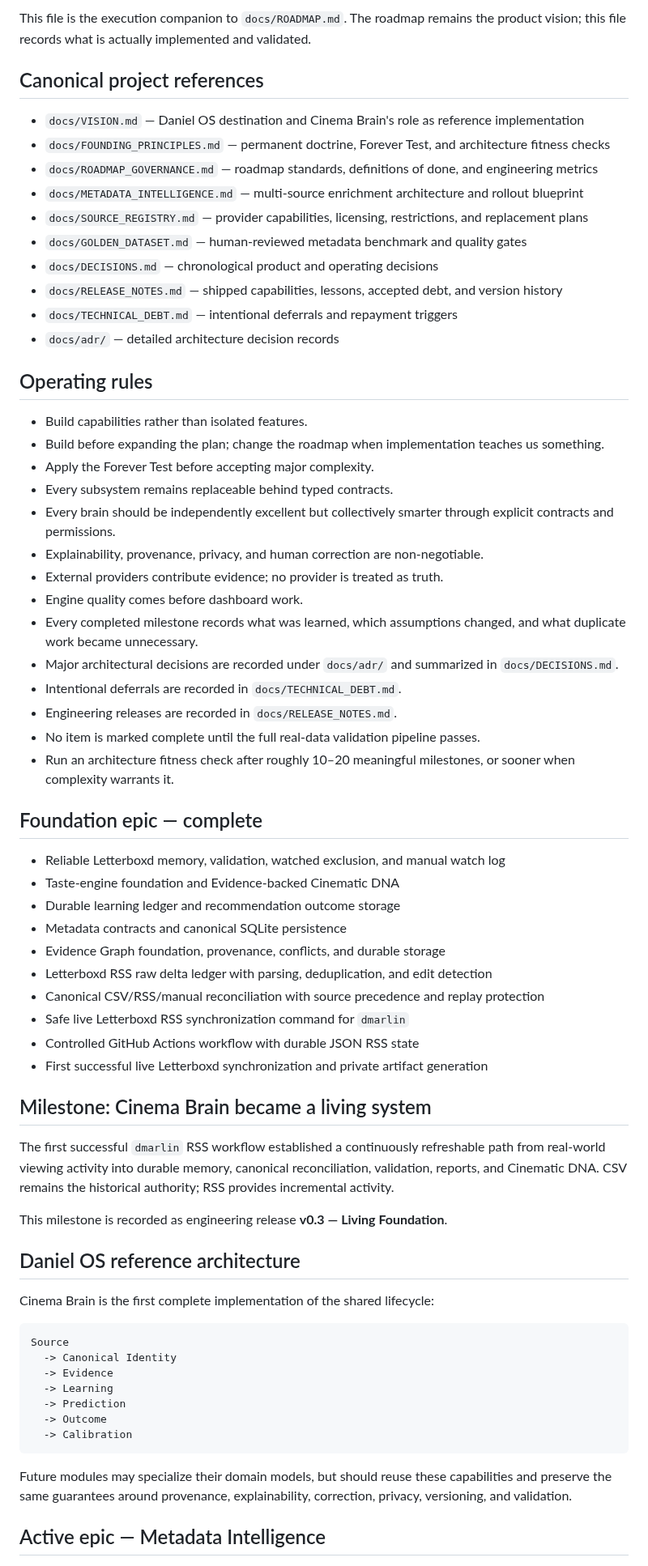
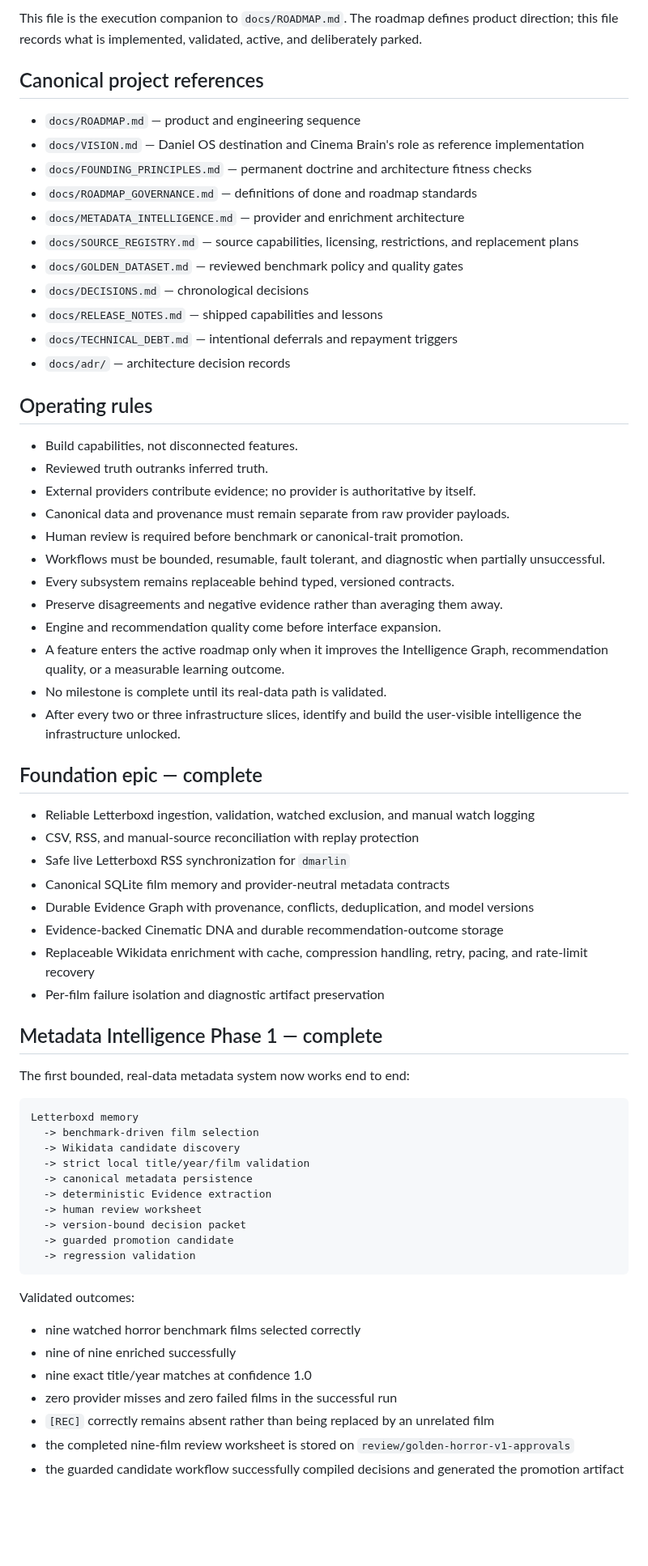
Before and after one commit to brutisthebrut-debug/cinema-brain, a Markdown page: docs/ROADMAP_STATUS.md, the part around one of its changes. Shown at 81% size. Rendered like a GitHub page; blank space fills up the shorter version.

Commit message:
docs: align roadmap status to Intelligence Graph phase

````diff
--- a/docs/ROADMAP_STATUS.md
+++ b/docs/ROADMAP_STATUS.md
@@ -4,70 +4,70 @@ Updated: 2026-08-02
 
-This file is the execution companion to `docs/ROADMAP.md`. The roadmap remains the product vision; this file records what is actually implemented and validated.
+This file is the execution companion to `docs/ROADMAP.md`. The roadmap defines product direction; this file records what is implemented, validated, active, and deliberately parked.
 
 ## Canonical project references
 
+- `docs/ROADMAP.md` — product and engineering sequence
 - `docs/VISION.md` — Daniel OS destination and Cinema Brain's role as reference implementation
-- `docs/FOUNDING_PRINCIPLES.md` — permanent doctrine, Forever Test, and architecture fitness checks
-- `docs/ROADMAP_GOVERNANCE.md` — roadmap standards, definitions of done, and engineering metrics
-- `docs/METADATA_INTELLIGENCE.md` — multi-source enrichment architecture and rollout blueprint
-- `docs/SOURCE_REGISTRY.md` — provider capabilities, licensing, restrictions, and replacement plans
-- `docs/GOLDEN_DATASET.md` — human-reviewed metadata benchmark and quality gates
-- `docs/DECISIONS.md` — chronological product and operating decisions
-- `docs/RELEASE_NOTES.md` — shipped capabilities, lessons, accepted debt, and version history
+- `docs/FOUNDING_PRINCIPLES.md` — permanent doctrine and architecture fitness checks
+- `docs/ROADMAP_GOVERNANCE.md` — definitions of done and roadmap standards
+- `docs/METADATA_INTELLIGENCE.md` — provider and enrichment architecture
+- `docs/SOURCE_REGISTRY.md` — source capabilities, licensing, restrictions, and replacement plans
+- `docs/GOLDEN_DATASET.md` — reviewed benchmark policy and quality gates
+- `docs/DECISIONS.md` — chronological decisions
+- `docs/RELEASE_NOTES.md` — shipped capabilities and lessons
 - `docs/TECHNICAL_DEBT.md` — intentional deferrals and repayment triggers
-- `docs/adr/` — detailed architecture decision records
+- `docs/adr/` — architecture decision records
 
 ## Operating rules
 
-- Build capabilities rather than isolated features.
-- Build before expanding the plan; change the roadmap when implementation teaches us something.
-- Apply the Forever Test before accepting major complexity.
-- Every subsystem remains replaceable behind typed contracts.
-- Every brain should be independently excellent but collectively smarter through explicit contracts and permissions.
-- Explainability, provenance, privacy, and human correction are non-negotiable.
-- External providers contribute evidence; no provider is treated as truth.
-- Engine quality comes before dashboard work.
-- Every completed milestone records what was learned, which assumptions changed, and what duplicate work became unnecessary.
-- Major architectural decisions are recorded under `docs/adr/` and summarized in `docs/DECISIONS.md`.
-- Intentional deferrals are recorded in `docs/TECHNICAL_DEBT.md`.
-- Engineering releases are recorded in `docs/RELEASE_NOTES.md`.
-- No item is marked complete until the full real-data validation pipeline passes.
-- Run an architecture fitness check after roughly 10–20 meaningful milestones, or sooner when complexity warrants it.
+- Build capabilities, not disconnected features.
+- Reviewed truth outranks inferred truth.
+- External providers contribute evidence; no provider is authoritative by itself.
+- Canonical data and provenance must remain separate from raw provider payloads.
+- Human review is required before benchmark or canonical-trait promotion.
+- Workflows must be bounded, resumable, fault tolerant, and diagnostic when partially unsuccessful.
+- Every subsystem remains replaceable behind typed, versioned contracts.
+- Preserve disagreements and negative evidence rather than averaging them away.
+- Engine and recommendation quality come before interface expansion.
+- A feature enters the active roadmap only when it improves the Intelligence Graph, recommendation quality, or a measurable learning outcome.
+- No milestone is complete until its real-data path is validated.
+- After every two or three infrastructure slices, identify and build the user-visible intelligence the infrastructure unlocked.
 
 ## Foundation epic — complete
 
-- Reliable Letterboxd memory, validation, watched exclusion, and manual watch log
-- Taste-engine foundation and Evidence-backed Cinematic DNA
-- Durable learning ledger and recommendation outcome storage
-- Metadata contracts and canonical SQLite persistence
-- Evidence Graph foundation, provenance, conflicts, and durable storage
-- Letterboxd RSS raw delta ledger with parsing, deduplication, and edit detection
-- Canonical CSV/RSS/manual reconciliation with source precedence and replay protection
-- Safe live Letterboxd RSS synchronization command for `dmarlin`
-- Controlled GitHub Actions workflow with durable JSON RSS state
-- First successful live Letterboxd synchronization and private artifact generation
+- Reliable Letterboxd ingestion, validation, watched exclusion, and manual watch logging
+- CSV, RSS, and manual-source reconciliation with replay protection
+- Safe live Letterboxd RSS synchronization for `dmarlin`
+- Canonical SQLite film memory and provider-neutral metadata contracts
+- Durable Evidence Graph with provenance, conflicts, deduplication, and model versions
+- Evidence-backed Cinematic DNA and durable recommendation-outcome storage
+- Replaceable Wikidata enrichment with cache, compression handling, retry, pacing, and rate-limit recovery
+- Per-film failure isolation and diagnostic artifact preservation
 
-## Milestone: Cinema Brain became a living system
+## Metadata Intelligence Phase 1 — complete
 
-The first successful `dmarlin` RSS workflow established a continuously refreshable path from real-world viewing activity into durable memory, canonical reconciliation, validation, reports, and Cinematic DNA. CSV remains the historical authority; RSS provides incremental activity.
-
-This milestone is recorded as engineering release **v0.3 — Living Foundation**.
-
-## Daniel OS reference architecture
-
-Cinema Brain is the first complete implementation of the shared lifecycle:
+The first bounded, real-data metadata system now works end to end:
 
 ```text
-Source
-  -> Canonical Identity
-  -> Evidence
-  -> Learning
-  -> Prediction
-  -> Outcome
-  -> Calibration
+Letterboxd memory
+  -> benchmark-driven film selection
+  -> Wikidata candidate discovery
+  -> strict local title/year/film validation
+  -> canonical metadata persistence
+  -> deterministic Evidence extraction
+  -> human review worksheet
+  -> version-bound decision packet
+  -> guarded promotion candidate
+  -> regression validation
 ```
 
-Future modules may specialize their domain models, but should reuse these capabilities and preserve the same guarantees around provenance, explainability, correction, privacy, versioning, and validation.
+Validated outcomes:
 
-## Active epic — Metadata Intelligence
+- nine watched horror benchmark films selected correctly
+- nine of nine enriched successfully
+- nine exact title/year matches at confidence 1.0
+- zero provider misses and zero failed films in the successful run
+- `[REC]` correctly remains absent rather than being replaced by an unrelated film
+- the completed nine-film review worksheet is stored on `review/golden-horror-v1-approvals`
+- the guarded candidate workflow successfully compiled decisions and generated the promotion artifact
 
````
Also changed, not shown: other parts of docs/ROADMAP_STATUS.md (+148 -81 lines).
